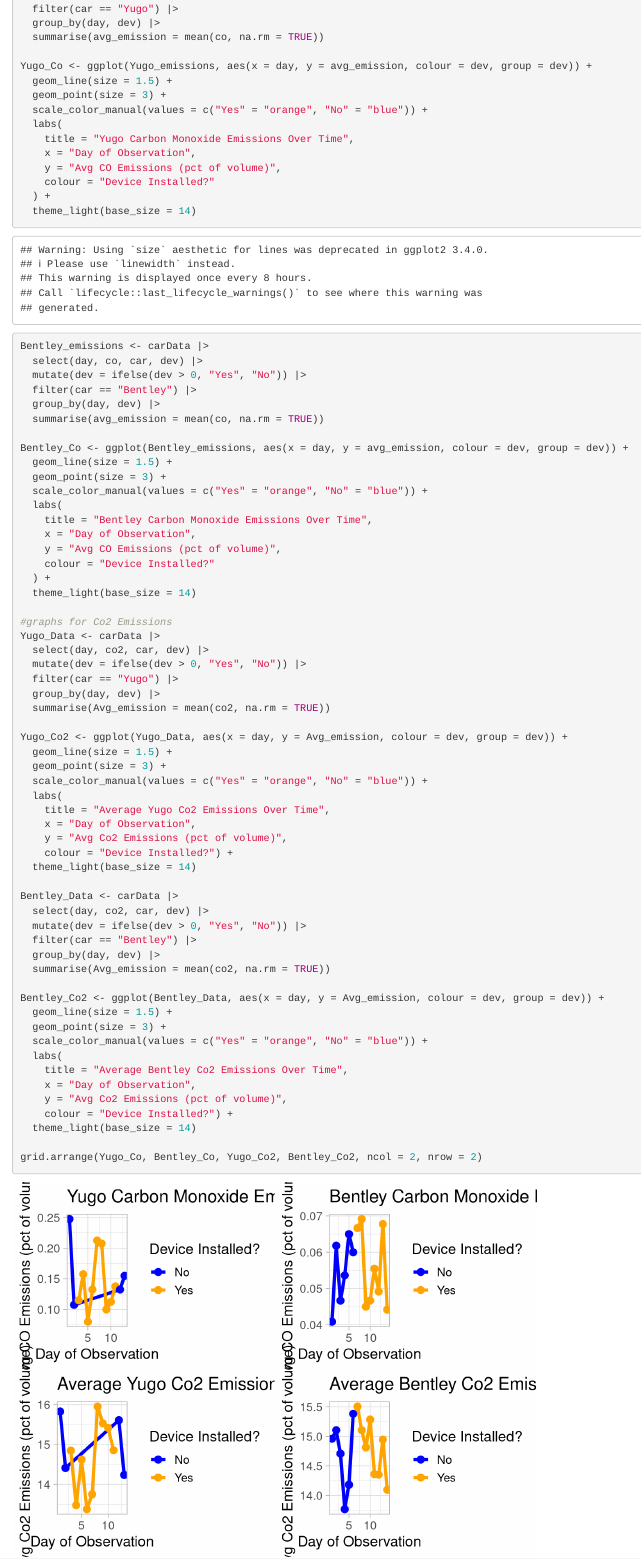
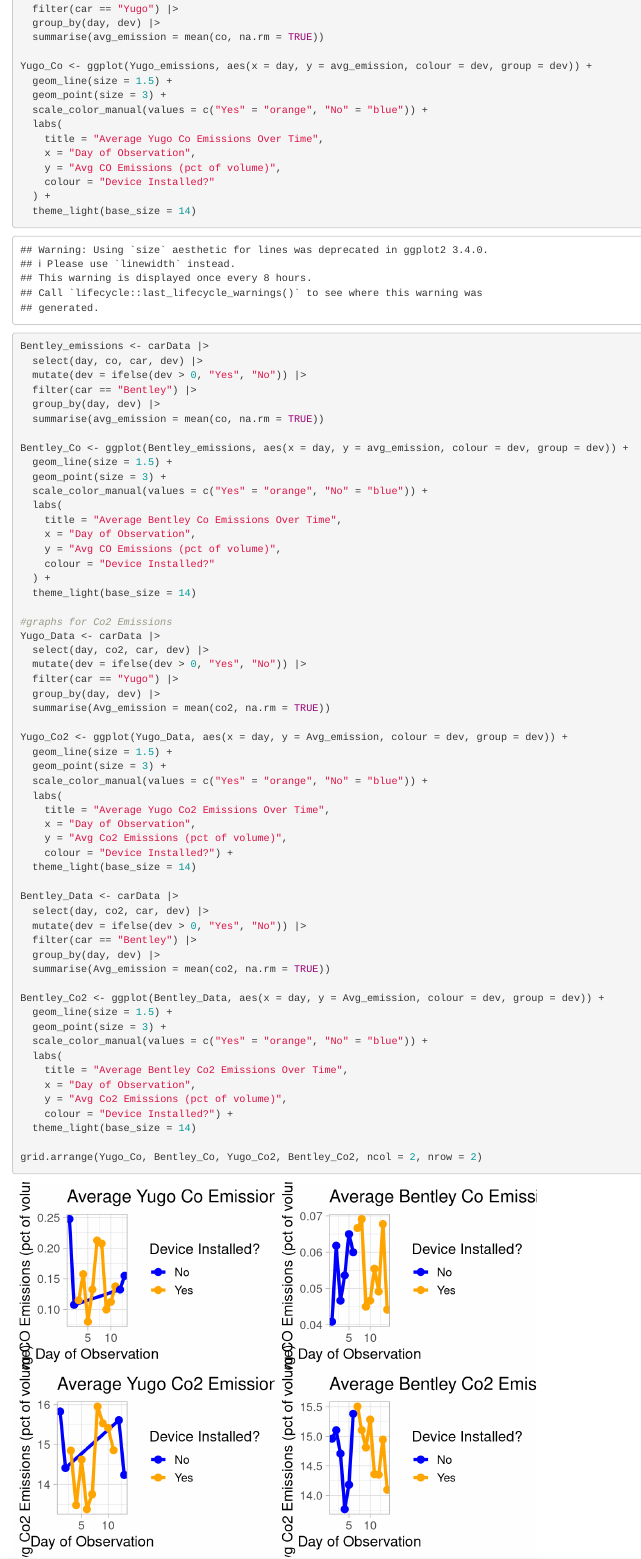
Before and after one commit to oliviastewart7/EmissionsGroupA, an R Markdown document (car_emissions_co.Rmd): the page in a window 1100 px wide, from 390 px down. Rendered offline with R 4.5, knitr and Pandoc, with nearby package versions.

Commit message:
Update car_emissions_co.Rmd

```diff
--- a/car_emissions_co.Rmd
+++ b/car_emissions_co.Rmd
@@ -33,7 +33,7 @@ Yugo_Co <- ggplot(Yugo_emissions, aes(x = day, y = avg_emission, colour = dev, g
   geom_point(size = 3) +
   scale_color_manual(values = c("Yes" = "orange", "No" = "blue")) +
   labs(
-    title = "Yugo Carbon Monoxide Emissions Over Time",
+    title = "Average Yugo Co Emissions Over Time",
     x = "Day of Observation",
     y = "Avg CO Emissions (pct of volume)",
     colour = "Device Installed?"
@@ -53,7 +53,7 @@ Bentley_Co <- ggplot(Bentley_emissions, aes(x = day, y = avg_emission, colour =
   geom_point(size = 3) +
   scale_color_manual(values = c("Yes" = "orange", "No" = "blue")) +
   labs(
-    title = "Bentley Carbon Monoxide Emissions Over Time",
+    title = "Average Bentley Co Emissions Over Time",
     x = "Day of Observation",
     y = "Avg CO Emissions (pct of volume)",
     colour = "Device Installed?"
```
